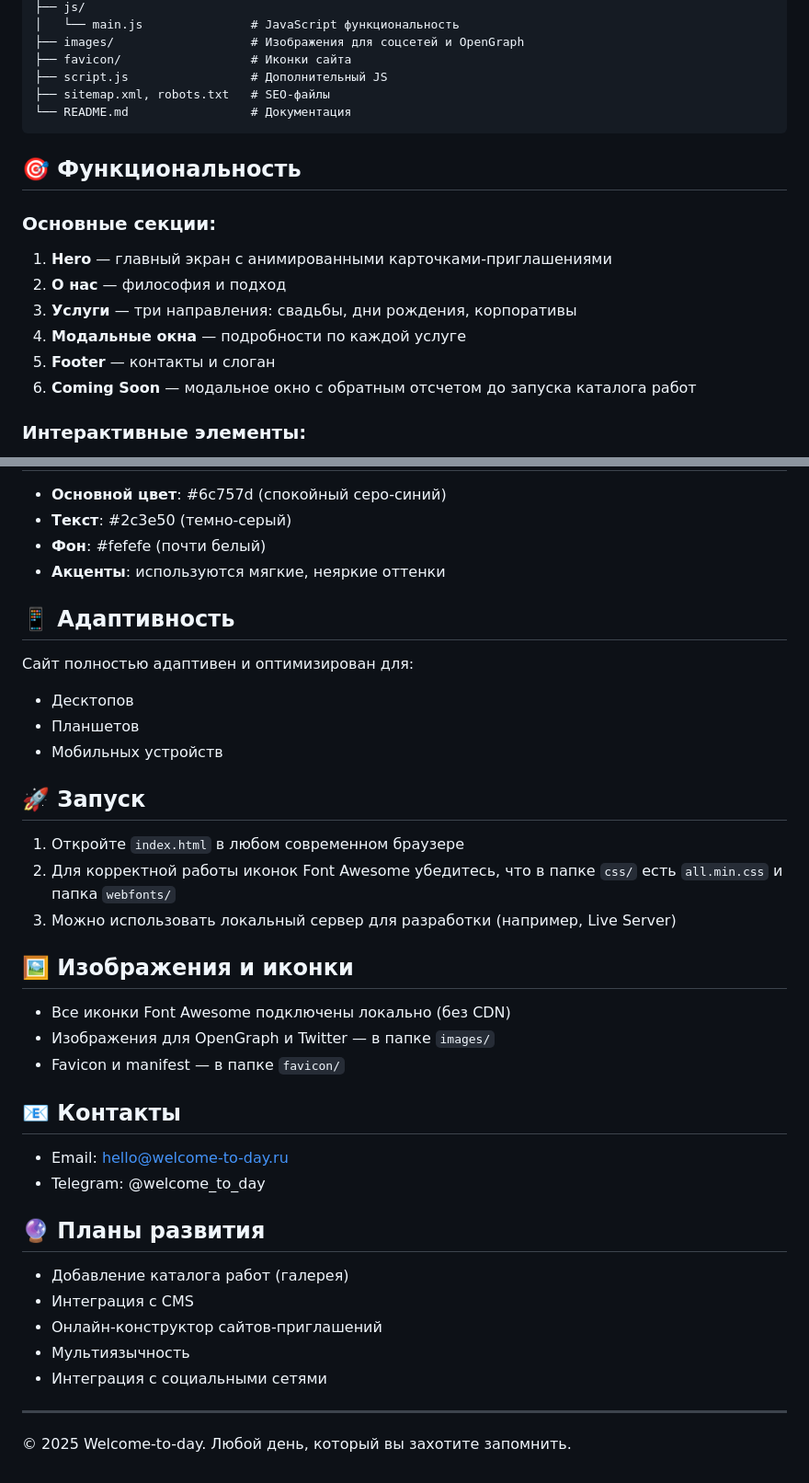
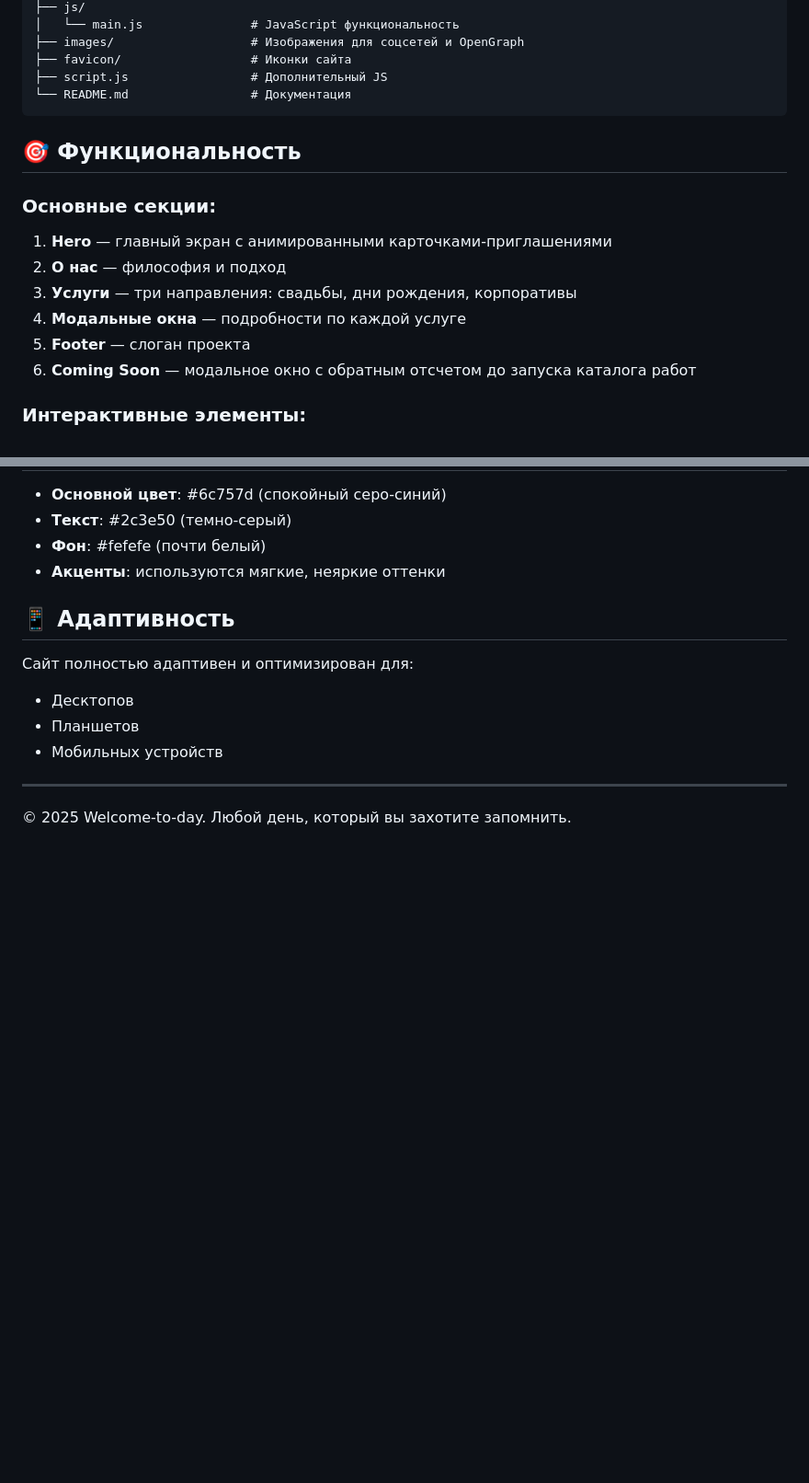
Before and after one commit to Lucem-afferens/Welcome-to-day, a Markdown page: README.md, 2 parts joined by grey strips. Shown: that part at 92% size. Rendered like a GitHub page; blank space fills up the shorter version.

````diff
--- a/README.md
+++ b/README.md
@@ -33,7 +33,6 @@ wtd/
 ├── images/                   # Изображения для соцсетей и OpenGraph
 ├── favicon/                  # Иконки сайта
 ├── script.js                 # Дополнительный JS
-├── sitemap.xml, robots.txt   # SEO-файлы
 └── README.md                 # Документация
 ```
 
@@ -44,7 +43,7 @@ wtd/
 2. **О нас** — философия и подход
 3. **Услуги** — три направления: свадьбы, дни рождения, корпоративы
 4. **Модальные окна** — подробности по каждой услуге
-5. **Footer** — контакты и слоган
+5. **Footer** — слоган проекта
 6. **Coming Soon** — модальное окно с обратным отсчетом до запуска каталога работ
 
 ### Интерактивные элементы:
@@ -66,31 +65,6 @@ wtd/
 - Планшетов
 - Мобильных устройств
 
-## 🚀 Запуск
-
-1. Откройте `index.html` в любом современном браузере
-2. Для корректной работы иконок Font Awesome убедитесь, что в папке `css/` есть `all.min.css` и папка `webfonts/`
-3. Можно использовать локальный сервер для разработки (например, Live Server)
-
-## 🖼️ Изображения и иконки
-
-- Все иконки Font Awesome подключены локально (без CDN)
-- Изображения для OpenGraph и Twitter — в папке `images/`
-- Favicon и manifest — в папке `favicon/`
-
-## 📧 Контакты
-
-- Email: hello@welcome-to-day.ru
-- Telegram: @welcome_to_day
-
-## 🔮 Планы развития
-
-- Добавление каталога работ (галерея)
-- Интеграция с CMS
-- Онлайн-конструктор сайтов-приглашений
-- Мультиязычность
-- Интеграция с социальными сетями
-
 ---
 
 © 2025 Welcome-to-day. Любой день, который вы захотите запомнить.
````
